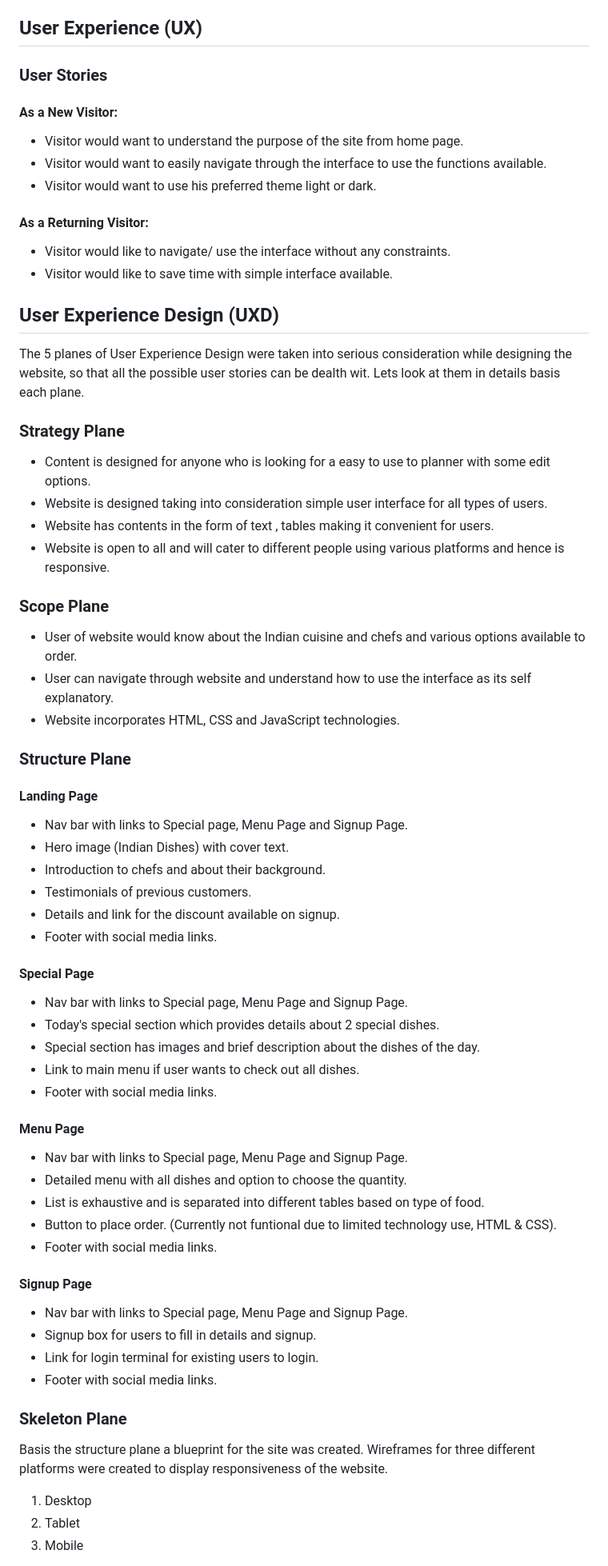
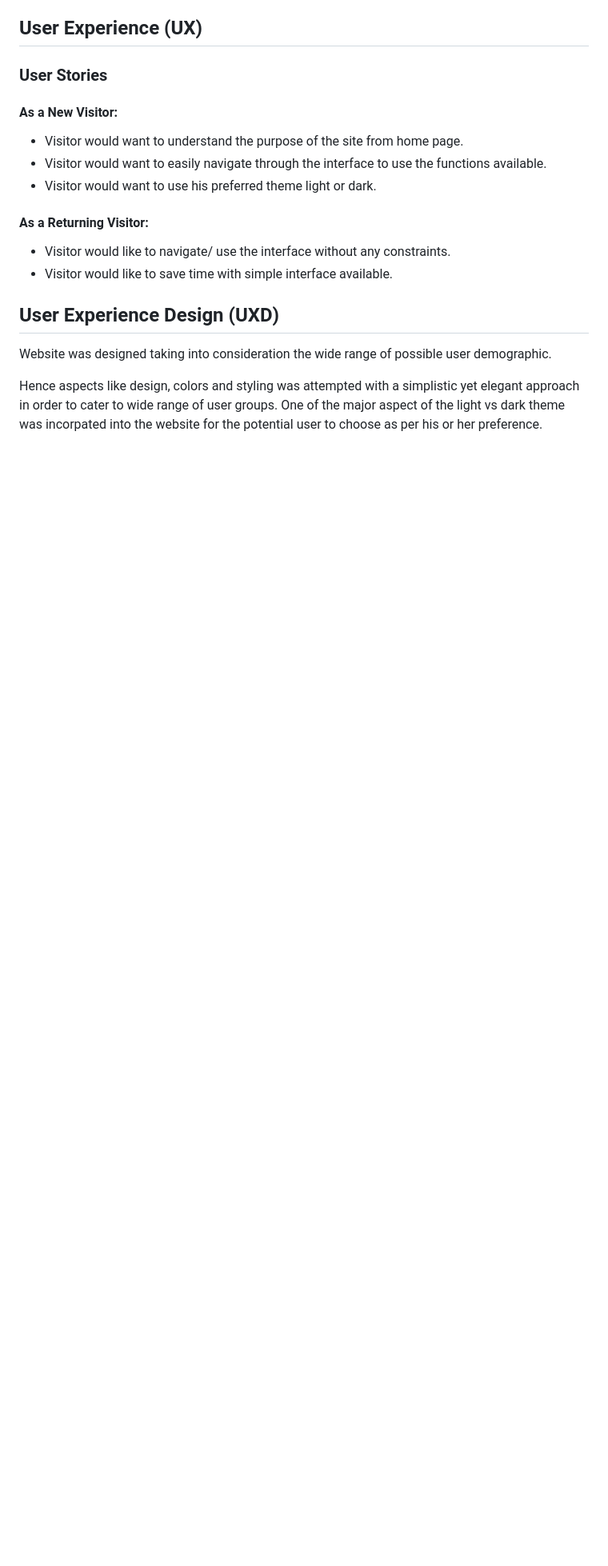
Before and after one commit to AbhilashAynipully/plan-your-tasks, a Markdown page: README.md, the part around one of its changes. Shown at 80% size. Rendered like a GitHub page; blank space fills up the shorter version.

Commit message:
Add content to readme file

```diff
--- a/README.md
+++ b/README.md
@@ -40,50 +40,7 @@ This website is a to do planner which allows the user to plan his activities for
 
 
 ## User Experience Design (UXD)
-The 5 planes of User Experience Design were taken into serious consideration while designing the website, so that all the possible user stories can be dealth wit.
-Lets look at them in details basis each plane.
+Website was designed taking into consideration the wide range of possible user demographic.
 
-### Strategy Plane
-- Content is designed for anyone who is looking for a easy to use to planner with some edit options.
-- Website is designed taking into consideration simple user interface for all types of users.
-- Website has contents in the form of text , tables making it convenient for users.
-- Website is open to all and will cater to different people using various platforms and hence is responsive.
+Hence aspects like design, colors and styling was attempted with a simplistic yet elegant approach in order to cater to wide range of user groups. One of the major aspect of the light vs dark theme was incorpated into the website for the potential user to choose as per his or her preference.
 
-### Scope Plane
-- User of website would know about the Indian cuisine and chefs and various options available to order.
-- User can navigate through website and understand how to use the interface as its self explanatory.
-- Website incorporates HTML, CSS and JavaScript technologies.
-
-
-### Structure Plane
-#### Landing Page
-- Nav bar with links to Special page, Menu Page and Signup Page.
-- Hero image (Indian Dishes) with cover text.
-- Introduction to chefs and about their background.
-- Testimonials of previous customers.
-- Details and link for the discount available on signup.
-- Footer with social media links.
-#### Special Page
-- Nav bar with links to Special page, Menu Page and Signup Page.
-- Today's special section which provides details about 2 special dishes.
-- Special section has images and brief description about the dishes of the day.
-- Link to main menu if user wants to check out all dishes.
-- Footer with social media links.
-#### Menu Page
-- Nav bar with links to Special page, Menu Page and Signup Page.
-- Detailed menu with all dishes and option to choose the quantity.
-- List is exhaustive and is separated into different tables based on type of food.
-- Button to place order. (Currently not funtional due to limited technology use, HTML & CSS).
-- Footer with social media links.
-#### Signup Page
-- Nav bar with links to Special page, Menu Page and Signup Page.
-- Signup box for users to fill in details and signup.
-- Link for login terminal for existing users to login.
-- Footer with social media links.
-
- ### Skeleton Plane
- Basis the structure plane a blueprint for the site was created. Wireframes for three different platforms were created to display responsiveness of the website.
- 1. Desktop
- 2. Tablet
- 3. Mobile
-
```
Also changed, not shown: other parts of README.md (+8 -31 lines).
